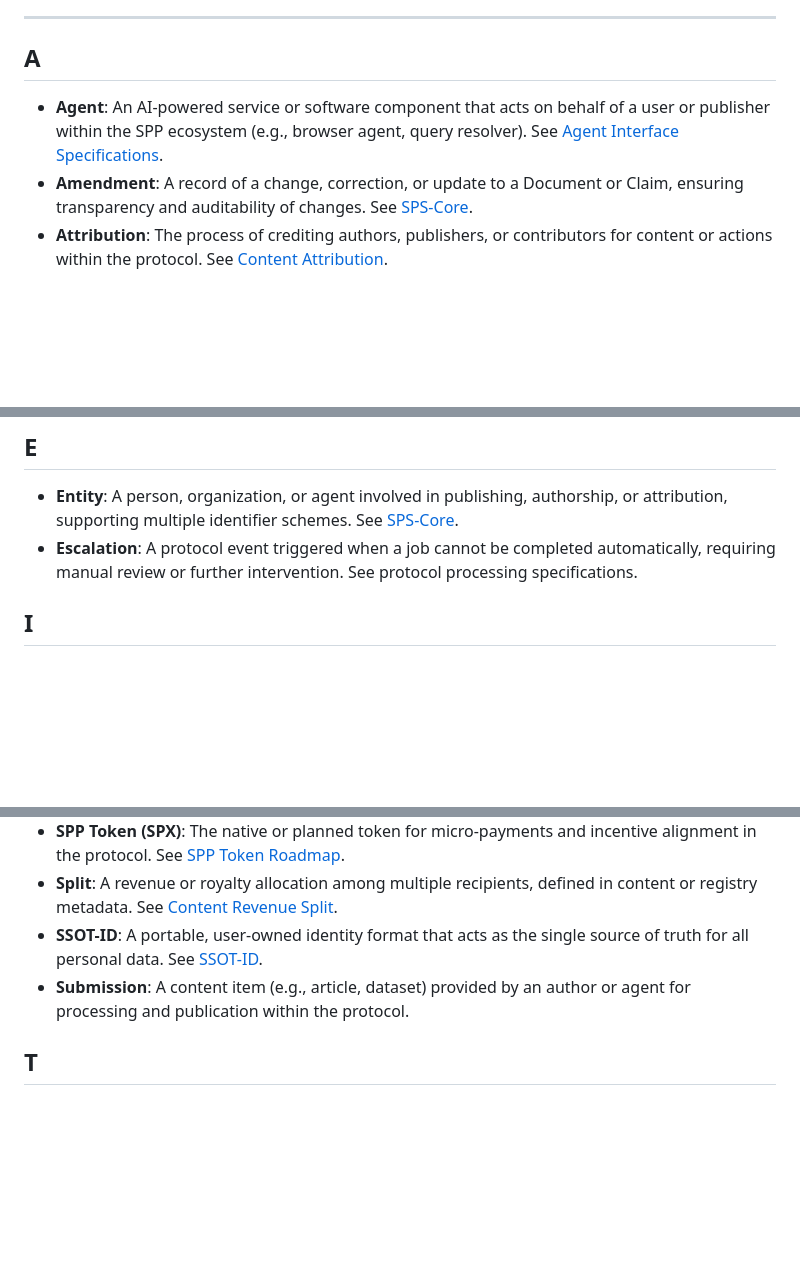
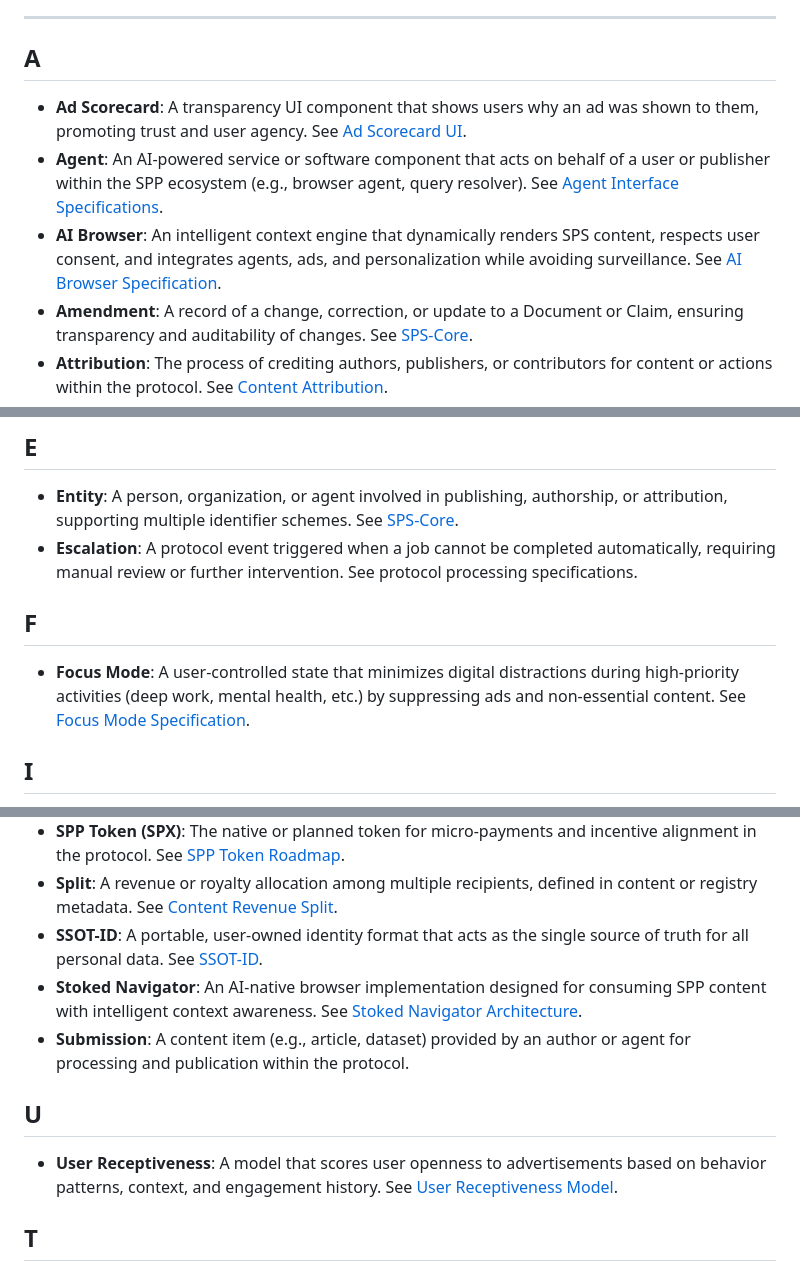
Before and after one commit to Stoked-Builds/semantic-publishing-protocol, a Markdown page: specs/core/glossary.md, 3 parts joined by grey strips. GitHub-like rendering; blank space fills up the shorter version.

Commit message:
Add missing terms to glossary: AI Browser, Focus Mode, Saturation Penalty, Ad Scorecard, Stoked Navigator, User Receptiveness
Co-authored-by: MarkStokes-outlook <17313109+MarkStokes-outlook@users.noreply.github.com>

```diff
--- a/specs/core/glossary.md
+++ b/specs/core/glossary.md
@@ -8,7 +8,9 @@ Each term links to where it is normatively defined and used across the protocol
 
 ## A
 
+- **Ad Scorecard**: A transparency UI component that shows users why an ad was shown to them, promoting trust and user agency. See [Ad Scorecard UI](../browser/ad-scorecard-ui.md).
 - **Agent**: An AI-powered service or software component that acts on behalf of a user or publisher within the SPP ecosystem (e.g., browser agent, query resolver). See [Agent Interface Specifications](../agent-interface/).
+- **AI Browser**: An intelligent context engine that dynamically renders SPS content, respects user consent, and integrates agents, ads, and personalization while avoiding surveillance. See [AI Browser Specification](../spp/ai-browser-spec.md).
 - **Amendment**: A record of a change, correction, or update to a Document or Claim, ensuring transparency and auditability of changes. See [SPS-Core](../SPS-Core.md#3-amendment).
 - **Attribution**: The process of crediting authors, publishers, or contributors for content or actions within the protocol. See [Content Attribution](../spp/content-attribution.md).
 
@@ -32,6 +34,10 @@ Each term links to where it is normatively defined and used across the protocol
 
 - **Entity**: A person, organization, or agent involved in publishing, authorship, or attribution, supporting multiple identifier schemes. See [SPS-Core](../SPS-Core.md#5-entity).
 - **Escalation**: A protocol event triggered when a job cannot be completed automatically, requiring manual review or further intervention. See protocol processing specifications.
+
+## F
+
+- **Focus Mode**: A user-controlled state that minimizes digital distractions during high-priority activities (deep work, mental health, etc.) by suppressing ads and non-essential content. See [Focus Mode Specification](../identity/focus-mode.md).
 
 ## I
 
@@ -70,7 +77,12 @@ Each term links to where it is normatively defined and used across the protocol
 - **SPP Token (SPX)**: The native or planned token for micro-payments and incentive alignment in the protocol. See [SPP Token Roadmap](../payments/spp-token-roadmap.md).
 - **Split**: A revenue or royalty allocation among multiple recipients, defined in content or registry metadata. See [Content Revenue Split](../payments/content-revenue-split.md).
 - **SSOT-ID**: A portable, user-owned identity format that acts as the single source of truth for all personal data. See [SSOT-ID](../identity/ssot-id.md).
+- **Stoked Navigator**: An AI-native browser implementation designed for consuming SPP content with intelligent context awareness. See [Stoked Navigator Architecture](../browser/stoked-navigator-architecture.md).
 - **Submission**: A content item (e.g., article, dataset) provided by an author or agent for processing and publication within the protocol.
+
+## U
+
+- **User Receptiveness**: A model that scores user openness to advertisements based on behavior patterns, context, and engagement history. See [User Receptiveness Model](../browser/user-receptiveness.md).
 
 ## T
 
```
Also changed, not shown: other parts of specs/core/glossary.md (+1 -0 lines).
